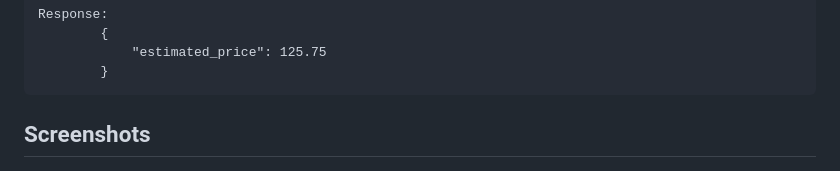
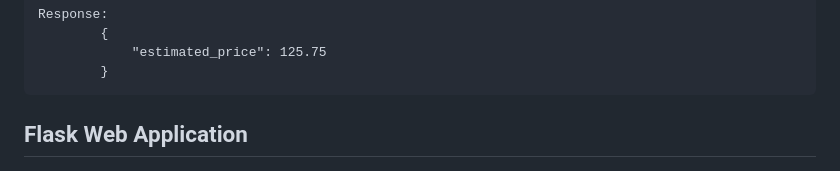
Before and after one commit to AkshitMunjal/ML_Real_Estate_Price_Prediction, a Markdown page: README.md, the part around the change. GitHub-like rendering.

```diff
--- a/README.md
+++ b/README.md
@@ -89,7 +89,7 @@ Request:
 
 
 
-## Screenshots
+## Flask Web Application
 
 ![Home Price Prediction Application](https://raw.githubusercontent.com/AkshitMunjal/ML_Real_Estate_Price_Prediction/main/Home_Price_Prediction_Application.png)
 
```
